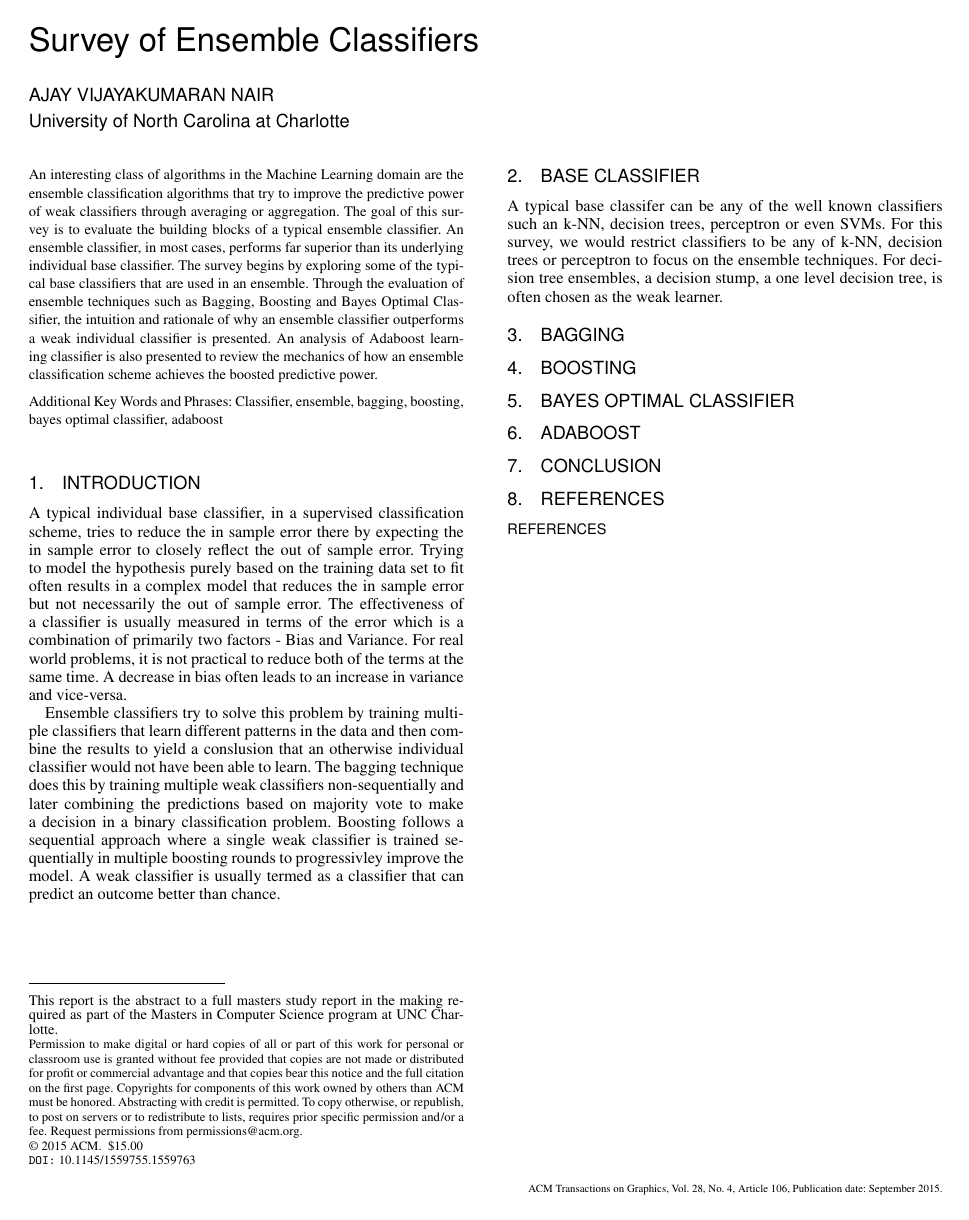
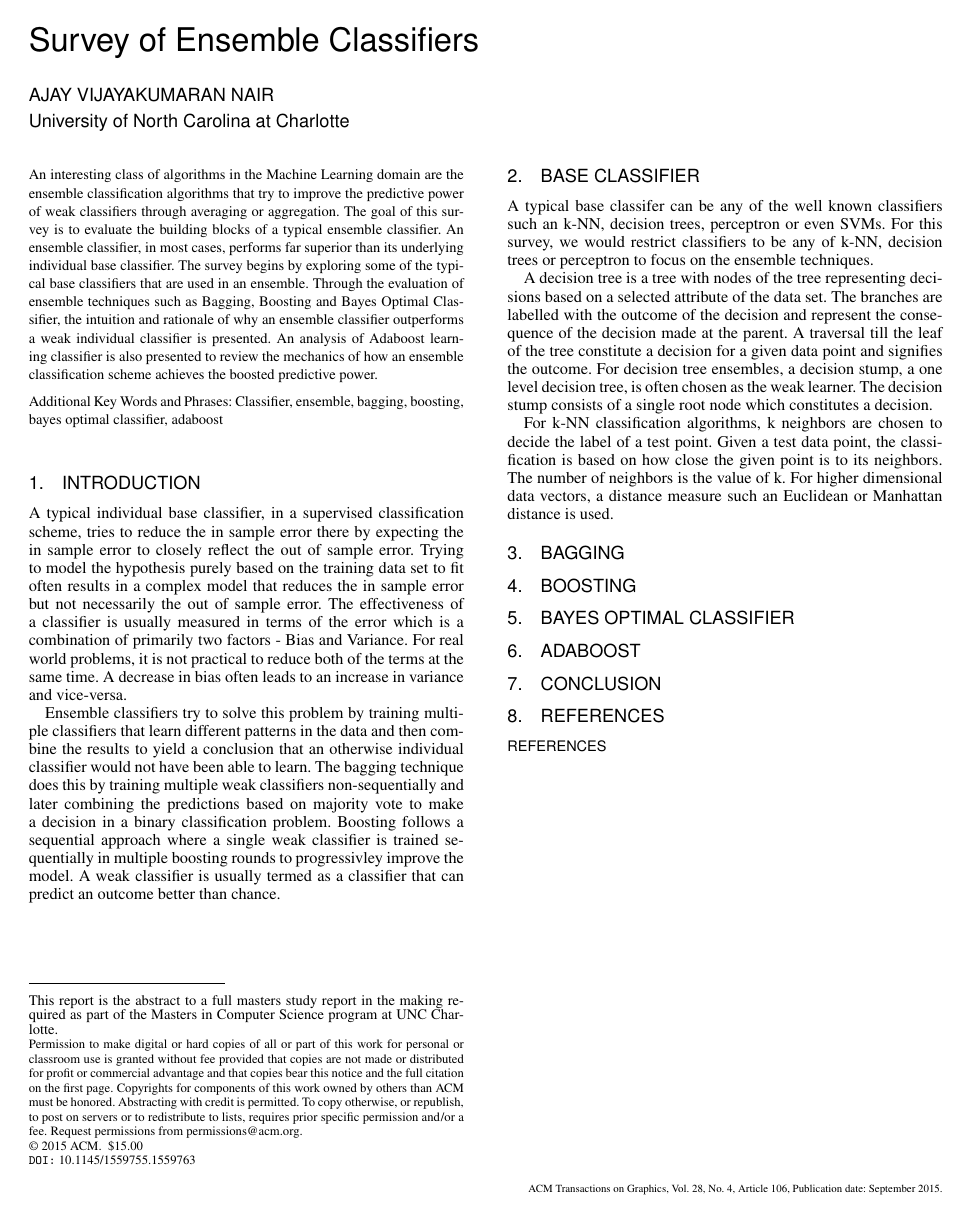
Before and after one commit to ajayveee/study_report, a LaTeX paper (report_2_column.tex): the whole page. Compiled offline with pdfLaTeX; a missing bibliography style is replaced by a similar one.

Commit message:
section base classifier expanded

```diff
--- a/report_2_column.tex
+++ b/report_2_column.tex
@@ -65,9 +65,17 @@ An interesting class of algorithms in the Machine Learning domain are the ensemb
 \section{Introduction}
 A typical individual base classifier, in a supervised classification scheme, tries to reduce the in sample error there by expecting the in sample error to closely reflect the out of sample error. Trying to model the hypothesis purely based on the training data set to fit often results in a complex model that reduces the in sample error but not necessarily the out of sample error. The effectiveness of a classifier is usually measured in terms of the error which is a combination of primarily two factors - Bias and Variance. For real world problems, it is not practical to reduce both of the terms at the same time. A decrease in bias often leads to an increase in variance and vice-versa.
 
-Ensemble classifiers try to solve this problem by training multiple classifiers that learn different patterns in the data and then combine the results to yield a conslusion that an otherwise individual classifier would not have been able to learn. The bagging technique does this by training multiple weak classifiers non-sequentially and later combining the predictions based on majority vote to make a decision in a binary classification problem. Boosting follows a sequential approach where a single weak classifier is trained sequentially in multiple boosting rounds to progressivley improve the model. A weak classifier is usually termed as a classifier that can predict an outcome better than chance.
+Ensemble classifiers try to solve this problem by training multiple classifiers that learn different patterns in the data and then combine the results to yield a conclusion that an otherwise individual classifier would not have been able to learn. The bagging technique does this by training multiple weak classifiers non-sequentially and later combining the predictions based on majority vote to make a decision in a binary classification problem. Boosting follows a sequential approach where a single weak classifier is trained sequentially in multiple boosting rounds to progressivley improve the model. A weak classifier is usually termed as a classifier that can predict an outcome better than chance.
+
+
 \section{Base Classifier}
-A typical base classifer can be any of the well known classifiers such an k-NN, decision trees, perceptron or even SVMs. For this survey, we would restrict classifiers to be any of k-NN, decision trees or perceptron to focus on the ensemble techniques. For decision tree ensembles, a decision stump, a one level decision tree, is often chosen as the weak learner.
+A typical base classifer can be any of the well known classifiers such an k-NN, decision trees, perceptron or even SVMs. For this survey, we would restrict classifiers to be any of k-NN, decision trees or perceptron to focus on the ensemble techniques.
+
+A decision tree is a tree with nodes of the tree representing decisions based on a selected attribute of the data set. The branches are labelled with the outcome of the decision and represent the consequence of the decision made at the parent. A traversal till the leaf of the tree constitute a decision for a given data point and signifies the outcome. For decision tree ensembles, a decision stump, a one level decision tree, is often chosen as the weak learner. The decision stump consists of a single root node which constitutes a decision.
+
+For k-NN classification algorithms, k neighbors are chosen to decide the label of a test point. Given a test data point, the classification is based on how close the given point is to its neighbors. The number of neighbors is the value of k. For higher dimensional data vectors, a distance measure such an Euclidean or Manhattan distance is used.
+
+
 \section{Bagging}
 \section{Boosting}
 \section{Bayes Optimal Classifier}
```
Also changed, not shown: report_2_column.pdf (added).
